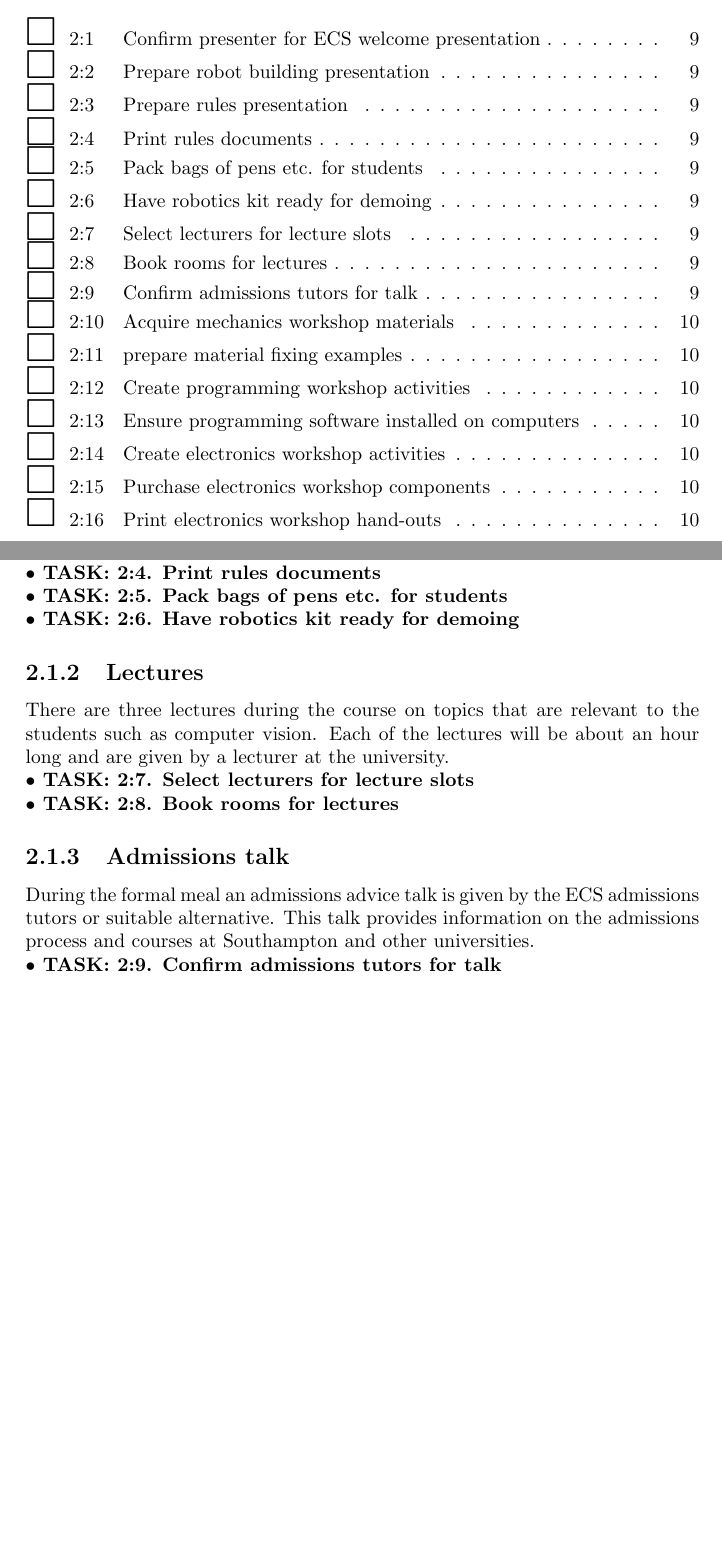
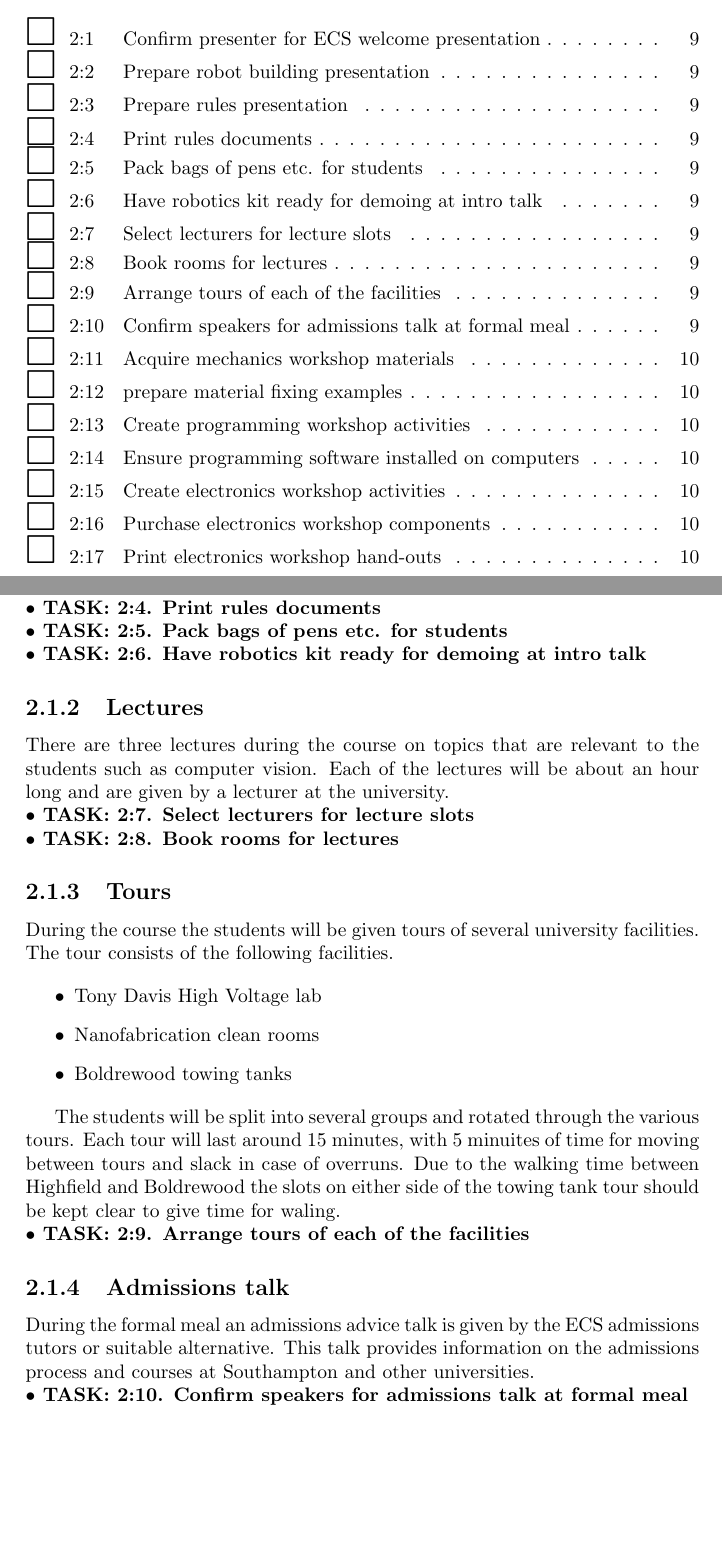
Before and after one commit to roboticsoutreach/smallpeice-runbook, a LaTeX document (runbook.tex, which reads sections/talks.tex): two parts of pages 4 and 9 of 10, joined at a grey line, cut so that both start at the same text. Compiled offline with pdfLaTeX.

Commit message:
Added Tours

```diff
--- a/sections/talks.tex
+++ b/sections/talks.tex
@@ -60,7 +60,7 @@ a Q\&A session at the end provides a chance for teams to confirm any queries bef
 \task{Prepare rules presentation}
 \task{Print rules documents}
 \task{Pack bags of pens etc. for students}
-\task{Have robotics kit ready for demoing}
+\task{Have robotics kit ready for demoing at intro talk}
 
 \subsection{Lectures}
 
@@ -70,9 +70,26 @@ Each of the lectures will be about an hour long and are given by a lecturer at t
 \task{Select lecturers for lecture slots}
 \task{Book rooms for lectures}
 
+\subsection{Tours}
+
+During the course the students will be given tours of several university facilities.
+The tour consists of the following facilities.
+
+\begin{itemize}
+    \item Tony Davis High Voltage lab
+    \item Nanofabrication clean rooms
+    \item Boldrewood towing tanks
+\end{itemize}
+
+The students will be split into several groups and rotated through the various tours.
+Each tour will last around 15 minutes, with 5 minuites of time for moving between tours and slack in case of overruns.
+Due to the walking time between Highfield and Boldrewood the slots on either side of the towing tank tour should be kept clear to give time for waling.
+
+\task{Arrange tours of each of the facilities}
+
 \subsection{Admissions talk}
 
 During the formal meal an admissions advice talk is given by the ECS admissions tutors or suitable alternative.
 This talk provides information on the admissions process and courses at Southampton and other universities.
 
-\task{Confirm admissions tutors for talk}
+\task{Confirm speakers for admissions talk at formal meal}
```
Also changed, not shown: sections/talks.tex (2 more changed lines).
